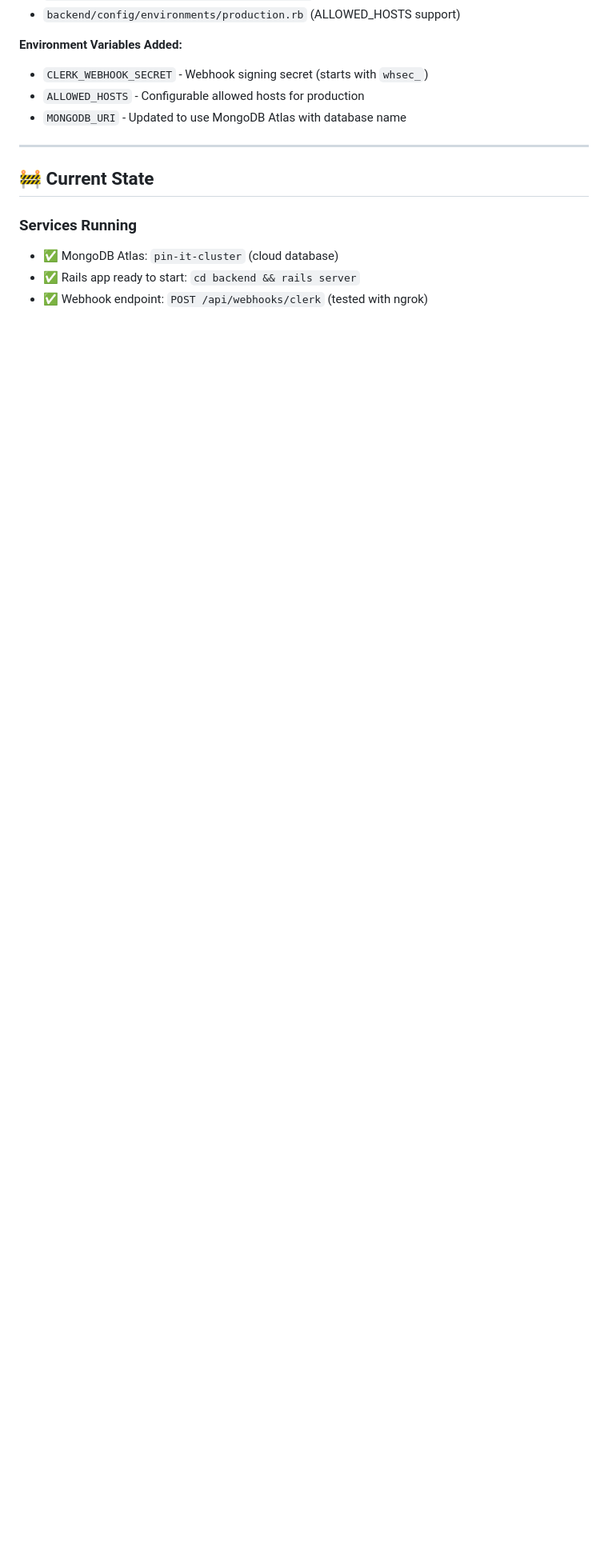
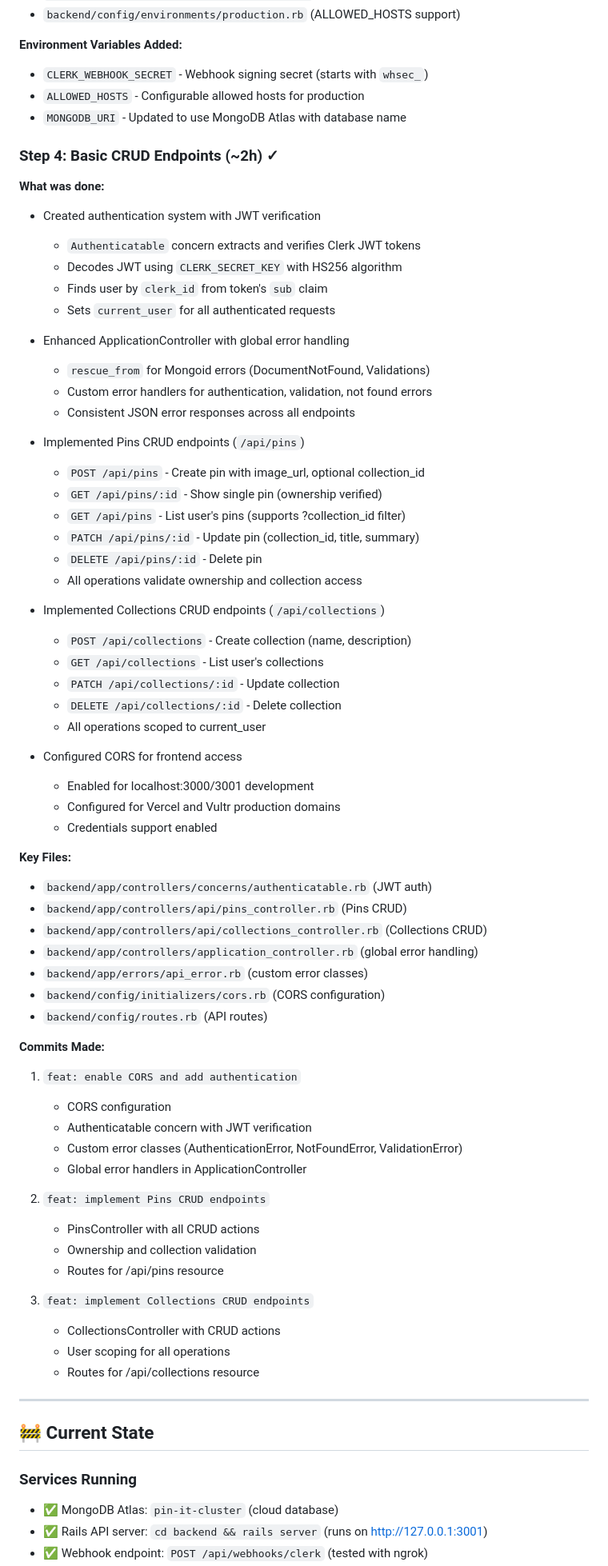
Before and after one commit to MaxChen102/UofTHacks13, a Markdown page: docs/backend-progress.md, the part around one of its changes. Shown at 80% size. Rendered like a GitHub page; blank space fills up the shorter version.

```diff
--- a/docs/backend-progress.md
+++ b/docs/backend-progress.md
@@ -92,6 +92,69 @@
 - `ALLOWED_HOSTS` - Configurable allowed hosts for production
 - `MONGODB_URI` - Updated to use MongoDB Atlas with database name
 
+### Step 4: Basic CRUD Endpoints (~2h) ✓
+
+**What was done:**
+
+- Created authentication system with JWT verification
+    - `Authenticatable` concern extracts and verifies Clerk JWT tokens
+    - Decodes JWT using `CLERK_SECRET_KEY` with HS256 algorithm
+    - Finds user by `clerk_id` from token's `sub` claim
+    - Sets `current_user` for all authenticated requests
+
+- Enhanced ApplicationController with global error handling
+    - `rescue_from` for Mongoid errors (DocumentNotFound, Validations)
+    - Custom error handlers for authentication, validation, not found errors
+    - Consistent JSON error responses across all endpoints
+
+- Implemented Pins CRUD endpoints (`/api/pins`)
+    - `POST /api/pins` - Create pin with image_url, optional collection_id
+    - `GET /api/pins/:id` - Show single pin (ownership verified)
+    - `GET /api/pins` - List user's pins (supports ?collection_id filter)
+    - `PATCH /api/pins/:id` - Update pin (collection_id, title, summary)
+    - `DELETE /api/pins/:id` - Delete pin
+    - All operations validate ownership and collection access
+
+- Implemented Collections CRUD endpoints (`/api/collections`)
+    - `POST /api/collections` - Create collection (name, description)
+    - `GET /api/collections` - List user's collections
+    - `PATCH /api/collections/:id` - Update collection
+    - `DELETE /api/collections/:id` - Delete collection
+    - All operations scoped to current_user
+
+- Configured CORS for frontend access
+    - Enabled for localhost:3000/3001 development
+    - Configured for Vercel and Vultr production domains
+    - Credentials support enabled
+
+**Key Files:**
+
+- `backend/app/controllers/concerns/authenticatable.rb` (JWT auth)
+- `backend/app/controllers/api/pins_controller.rb` (Pins CRUD)
+- `backend/app/controllers/api/collections_controller.rb` (Collections CRUD)
+- `backend/app/controllers/application_controller.rb` (global error handling)
+- `backend/app/errors/api_error.rb` (custom error classes)
+- `backend/config/initializers/cors.rb` (CORS configuration)
+- `backend/config/routes.rb` (API routes)
+
+**Commits Made:**
+
+1. `feat: enable CORS and add authentication`
+   - CORS configuration
+   - Authenticatable concern with JWT verification
+   - Custom error classes (AuthenticationError, NotFoundError, ValidationError)
+   - Global error handlers in ApplicationController
+
+2. `feat: implement Pins CRUD endpoints`
+   - PinsController with all CRUD actions
+   - Ownership and collection validation
+   - Routes for /api/pins resource
+
+3. `feat: implement Collections CRUD endpoints`
+   - CollectionsController with CRUD actions
+   - User scoping for all operations
+   - Routes for /api/collections resource
+
 ---
 
 ## 🚧 Current State
@@ -99,5 +162,5 @@
 ### Services Running
 
 - ✅ MongoDB Atlas: `pin-it-cluster` (cloud database)
-- ✅ Rails app ready to start: `cd backend && rails server`
+- ✅ Rails API server: `cd backend && rails server` (runs on <http://127.0.0.1:3001>)
 - ✅ Webhook endpoint: `POST /api/webhooks/clerk` (tested with ngrok)
```
Also changed, not shown: other parts of docs/backend-progress.md (+85 -35 lines).
